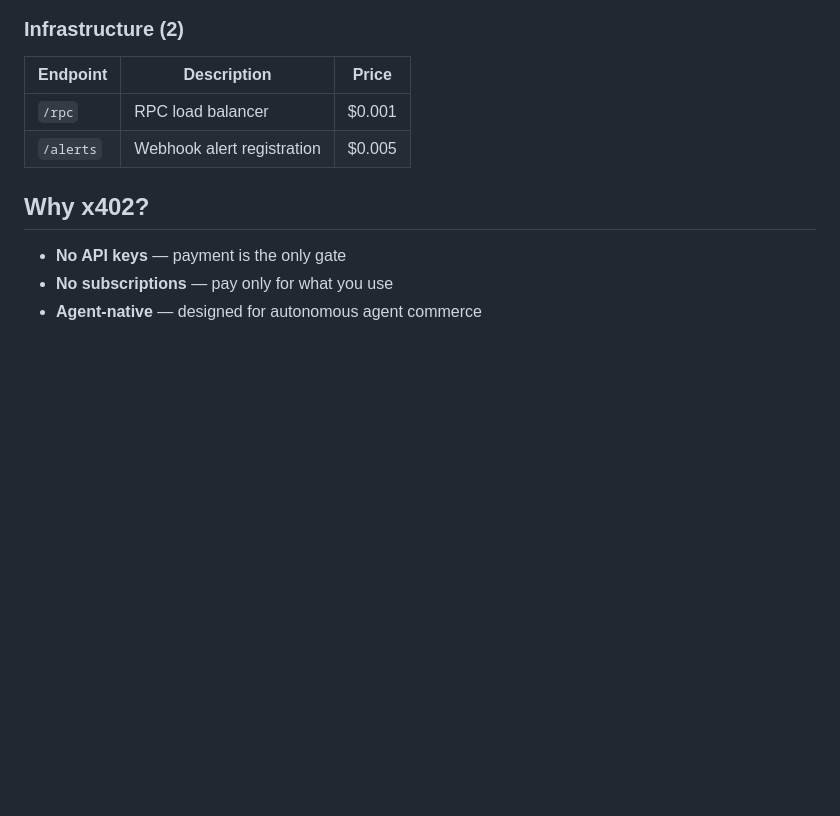
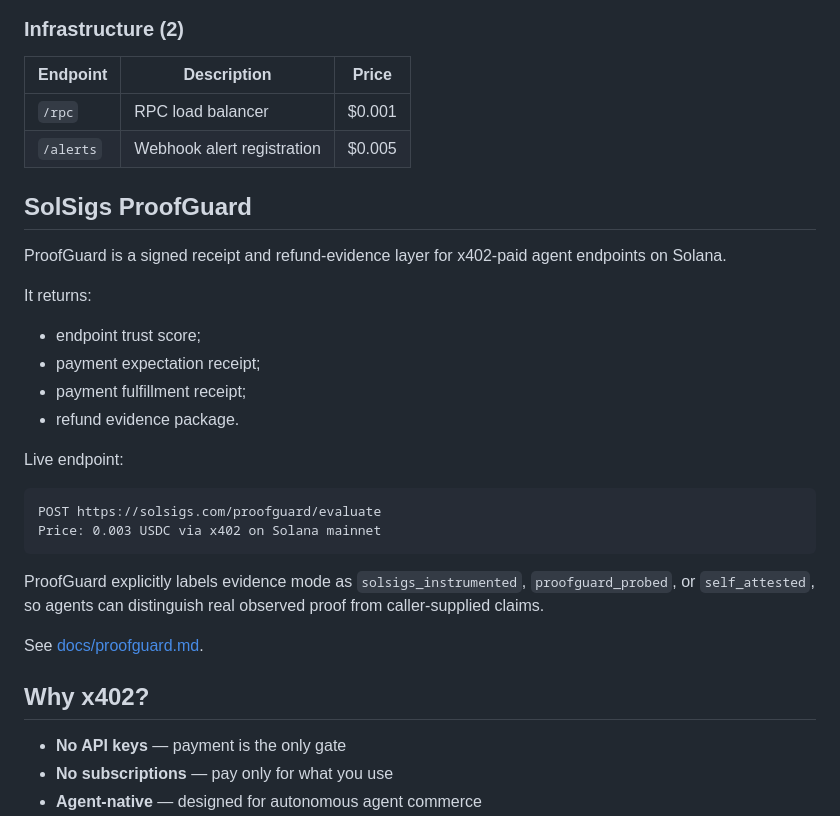
Before and after one commit to gra-kir/solsigs-py, a Markdown page: README.md, the part around the change. GitHub-like rendering; blank space fills up the shorter version.

Commit message:
Add ProofGuard documentation

````diff
--- a/README.md
+++ b/README.md
@@ -167,6 +167,27 @@ See [`examples/langgraph_agent.py`](examples/langgraph_agent.py) for a full mult
 | `/rpc` | RPC load balancer | $0.001 |
 | `/alerts` | Webhook alert registration | $0.005 |
 
+## SolSigs ProofGuard
+
+ProofGuard is a signed receipt and refund-evidence layer for x402-paid agent endpoints on Solana.
+
+It returns:
+- endpoint trust score;
+- payment expectation receipt;
+- payment fulfillment receipt;
+- refund evidence package.
+
+Live endpoint:
+
+```text
+POST https://solsigs.com/proofguard/evaluate
+Price: 0.003 USDC via x402 on Solana mainnet
+```
+
+ProofGuard explicitly labels evidence mode as `solsigs_instrumented`, `proofguard_probed`, or `self_attested`, so agents can distinguish real observed proof from caller-supplied claims.
+
+See [docs/proofguard.md](docs/proofguard.md).
+
 ## Why x402?
 
 - **No API keys** — payment is the only gate
````
Also changed, not shown: docs/proofguard.md (added, +117 -0 lines).
